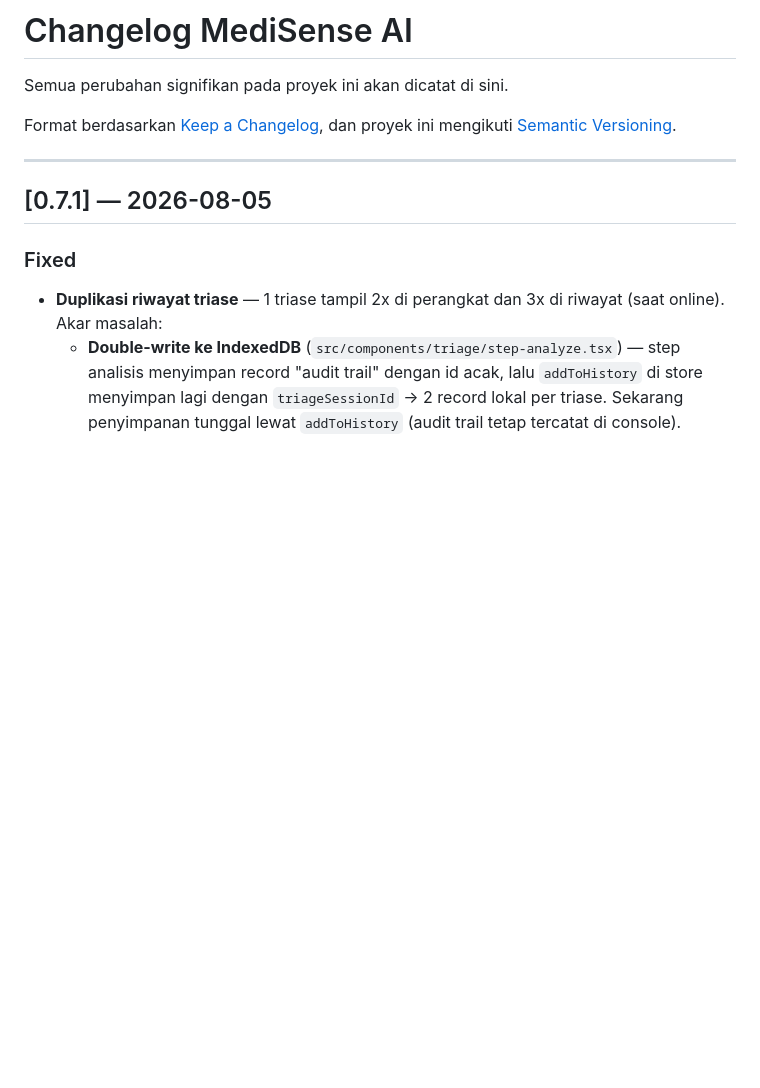
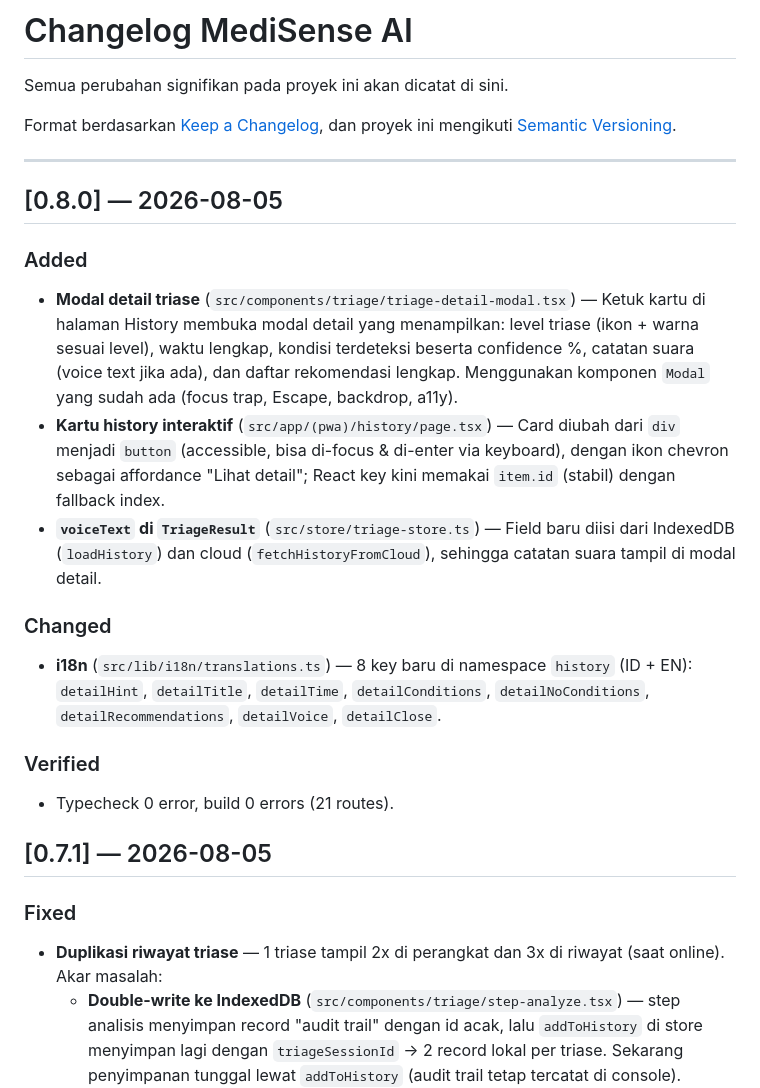
Before and after one commit to NDP4/medisense-pwa, a Markdown page: docs/CHANGELOG.md, the part around the change. GitHub-like rendering; blank space fills up the shorter version.

Commit message:
docs: update STATUS & CHANGELOG for triage detail modal

```diff
--- a/docs/CHANGELOG.md
+++ b/docs/CHANGELOG.md
@@ -6,6 +6,19 @@ Format berdasarkan [Keep a Changelog](https://keepachangelog.com/en/1.1.0/),
 dan proyek ini mengikuti [Semantic Versioning](https://semver.org/spec/v2.0.0.html).
 
 ---
+
+## [0.8.0] — 2026-08-05
+
+### Added
+- **Modal detail triase** (`src/components/triage/triage-detail-modal.tsx`) — Ketuk kartu di halaman History membuka modal detail yang menampilkan: level triase (ikon + warna sesuai level), waktu lengkap, kondisi terdeteksi beserta confidence %, catatan suara (voice text jika ada), dan daftar rekomendasi lengkap. Menggunakan komponen `Modal` yang sudah ada (focus trap, Escape, backdrop, a11y).
+- **Kartu history interaktif** (`src/app/(pwa)/history/page.tsx`) — Card diubah dari `div` menjadi `button` (accessible, bisa di-focus & di-enter via keyboard), dengan ikon chevron sebagai affordance "Lihat detail"; React key kini memakai `item.id` (stabil) dengan fallback index.
+- **`voiceText` di `TriageResult`** (`src/store/triage-store.ts`) — Field baru diisi dari IndexedDB (`loadHistory`) dan cloud (`fetchHistoryFromCloud`), sehingga catatan suara tampil di modal detail.
+
+### Changed
+- **i18n** (`src/lib/i18n/translations.ts`) — 8 key baru di namespace `history` (ID + EN): `detailHint`, `detailTitle`, `detailTime`, `detailConditions`, `detailNoConditions`, `detailRecommendations`, `detailVoice`, `detailClose`.
+
+### Verified
+- Typecheck 0 error, build 0 errors (21 routes).
 
 ## [0.7.1] — 2026-08-05
 
```
Also changed, not shown: docs/STATUS.md (+9 -2 lines).
